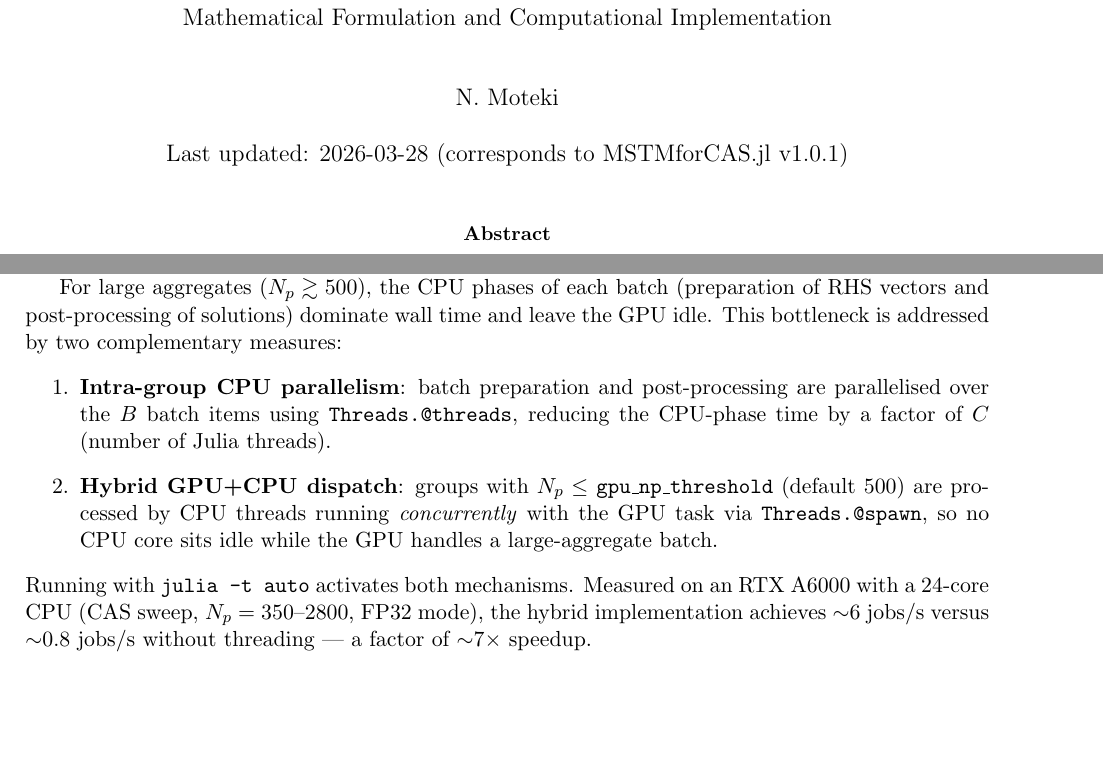
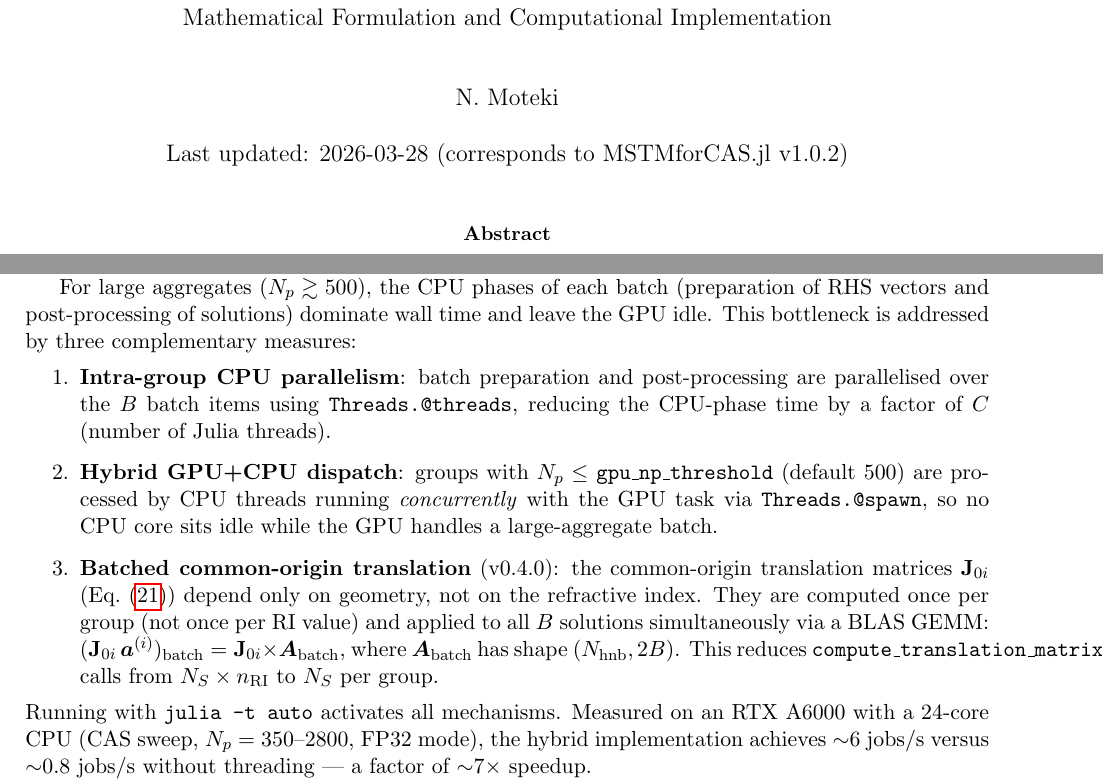
Before and after one commit to NobuhiroMoteki/MSTMforCAS.jl, a LaTeX paper (docs/technical_note_mstm_theory.tex): two parts of pages 1 and 8 of 13, joined at a grey line, cut so that both start at the same text, the shorter picture padded with empty space. Compiled offline with pdfLaTeX.

Commit message:
v0.4.0: document batched GEMM post-processing optimisation in README and tech note
- README: rename GPU section to v0.4.0; add "Post-processing optimisation"
  paragraph explaining that J_{0i} translation matrices are computed once per
  group and applied to all B RI via BLAS GEMM (N×n_RI → N calls)
- Tech note: update version to v1.0.2; extend GPU paragraph with item (3)
  describing batched common-origin translation; update enumerate to 3 items

PDF not rebuilt (pdflatex unavailable in current environment).

Co-Authored-By: Claude Sonnet 4.6 <noreply@anthropic.com>

```diff
--- a/docs/technical_note_mstm_theory.tex
+++ b/docs/technical_note_mstm_theory.tex
@@ -15,7 +15,7 @@
 \title{Technical Note: Multi-Sphere T-Matrix Theory\\[4pt]
 \large Mathematical Formulation and Computational Implementation}
 \author{N.\ Moteki}
-\date{Last updated: 2026-03-28 (corresponds to MSTMforCAS.jl v1.0.1)}
+\date{Last updated: 2026-03-28 (corresponds to MSTMforCAS.jl v1.0.2)}
 
 \begin{document}
 \maketitle
@@ -362,12 +362,15 @@ For a fixed (aggregate, medium condition) group, the translation operator $\math
 The GPU solver exploits this by processing $B$ RI values simultaneously: it uploads the shared FFT translation data to GPU once, then solves $B$ independent CBICG systems $(\mathbf{I} - \mathbf{T}_b \mathbf{A})\bm{x}_b = \mathbf{T}_b\bm{p}_\mathrm{inc}$ in parallel, where only $\mathbf{T}_b$ (the Mie T-matrix) varies per RI.
 
 For large aggregates ($N_p \gtrsim 500$), the CPU phases of each batch (preparation of RHS vectors and post-processing of solutions) dominate wall time and leave the GPU idle.
-This bottleneck is addressed by two complementary measures:
+This bottleneck is addressed by three complementary measures:
 \begin{enumerate}
   \item \textbf{Intra-group CPU parallelism}: batch preparation and post-processing are parallelised over the $B$ batch items using \texttt{Threads.@threads}, reducing the CPU-phase time by a factor of $C$ (number of Julia threads).
   \item \textbf{Hybrid GPU+CPU dispatch}: groups with $N_p \leq$ \texttt{gpu\_np\_threshold} (default 500) are processed by CPU threads running \emph{concurrently} with the GPU task via \texttt{Threads.@spawn}, so no CPU core sits idle while the GPU handles a large-aggregate batch.
+  \item \textbf{Batched common-origin translation} (v0.4.0): the common-origin translation matrices $\mathbf{J}_{0i}$ (Eq.~\eqref{eq:common-origin}) depend only on geometry, not on the refractive index.
+  They are computed once per group (not once per RI value) and applied to all $B$ solutions simultaneously via a BLAS GEMM: $(\mathbf{J}_{0i}\,\bm{a}^{(i)})_\text{batch} = \mathbf{J}_{0i} \times \bm{A}_\text{batch}$, where $\bm{A}_\text{batch}$ has shape $(N_\text{hnb}, 2B)$.
+  This reduces \texttt{compute\_translation\_matrix} calls from $N_S \times n_\text{RI}$ to $N_S$ per group.
 \end{enumerate}
-Running with \texttt{julia -t auto} activates both mechanisms.
+Running with \texttt{julia -t auto} activates all mechanisms.
 Measured on an RTX~A6000 with a 24-core CPU (CAS sweep, $N_p = 350$--$2800$, FP32 mode), the hybrid implementation achieves ${\sim}6$ jobs/s versus ${\sim}0.8$ jobs/s without threading — a factor of ${\sim}7\times$ speedup.
 
 A Float32 precision mode is available (\texttt{gpu\_float32=true}): Mie coefficients and the RHS are computed in Float64 on CPU, while the iterative solver runs in ComplexF32 on GPU.
```
Also changed, not shown: README.md.
